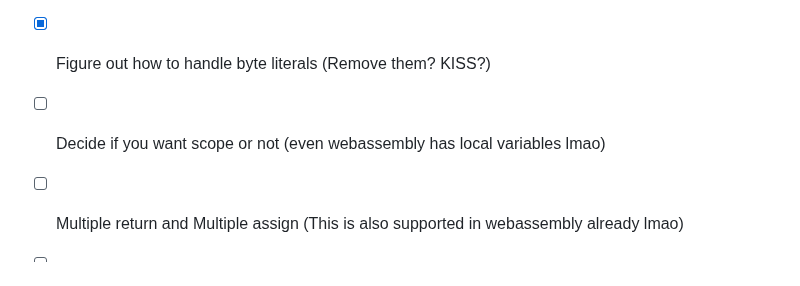
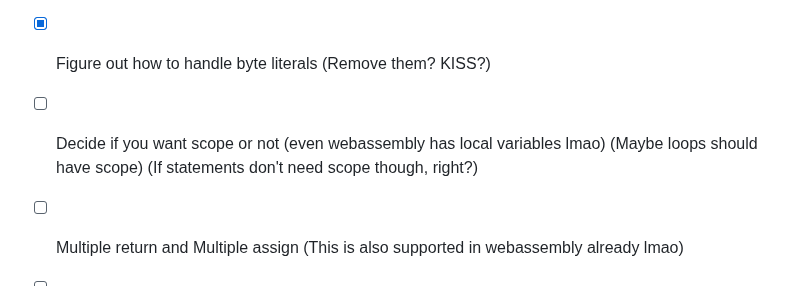
Before and after one commit to B1nus/wezy, a Markdown page: README.md, the part around the change. GitHub-like rendering.

```diff
--- a/README.md
+++ b/README.md
@@ -205,7 +205,7 @@ Check for equality with `x = y`. Using chained comparisons is allowed `1 < x < 1
 - [ ] Figure out how to design crust to work well with webassembly
 - [ ] Figure out how to handle `=` in boolean assignments (Remove them? KISS?)
 - [x] Figure out how to handle byte literals (Remove them? KISS?)
-- [ ] Decide if you want scope or not (even webassembly has local variables lmao)
+- [ ] Decide if you want scope or not (even webassembly has local variables lmao) (Maybe loops should have scope) (If statements don't need scope though, right?)
 - [ ] Multiple return and Multiple assign (This is also supported in webassembly already lmao)
 - [ ] Decide if you want unsigned integers
 - [ ] Finalise inferense and coercion rules
```
